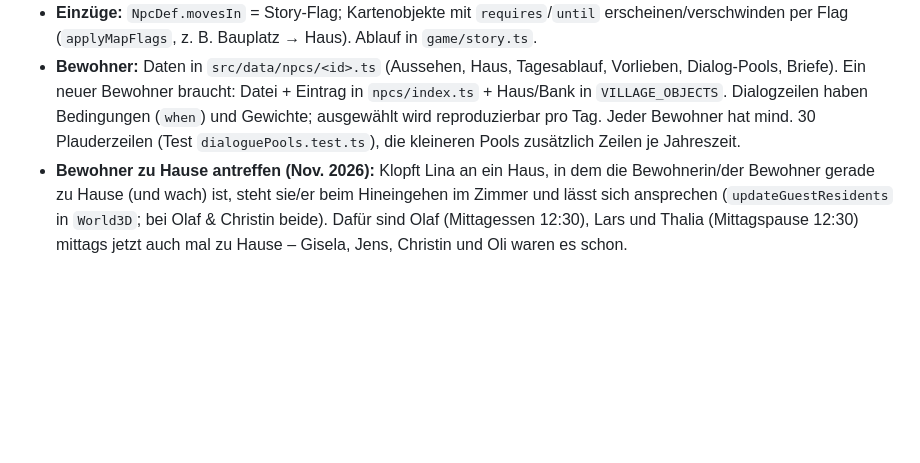
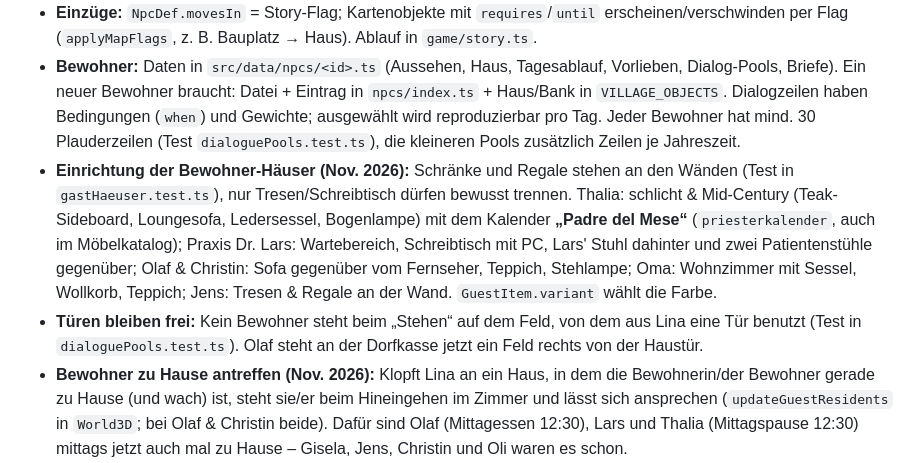
Before and after one commit to OliverM93/Rina-no-chiisana-sekai, a Markdown page: docs/game-mechanics.md, the part around the change. Drawn GitHub-style; blank space fills up the shorter version.

```diff
--- a/docs/game-mechanics.md
+++ b/docs/game-mechanics.md
@@ -24,6 +24,8 @@ Wetter und Feste laufen nach echter Zeit.
   Briefe). Ein neuer Bewohner braucht: Datei + Eintrag in `npcs/index.ts` + Haus/Bank in `VILLAGE_OBJECTS`.
   Dialogzeilen haben Bedingungen (`when`) und Gewichte; ausgewählt wird reproduzierbar pro Tag. Jeder Bewohner hat mind. 30 Plauderzeilen (Test `dialoguePools.test.ts`), die
   kleineren Pools zusätzlich Zeilen je Jahreszeit.
+- **Einrichtung der Bewohner-Häuser (Nov. 2026):** Schränke und Regale stehen an den Wänden (Test in `gastHaeuser.test.ts`), nur Tresen/Schreibtisch dürfen bewusst trennen. Thalia: schlicht & Mid-Century (Teak-Sideboard, Loungesofa, Ledersessel, Bogenlampe) mit dem Kalender **„Padre del Mese“** (`priesterkalender`, auch im Möbelkatalog); Praxis Dr. Lars: Wartebereich, Schreibtisch mit PC, Lars' Stuhl dahinter und zwei Patientenstühle gegenüber; Olaf & Christin: Sofa gegenüber vom Fernseher, Teppich, Stehlampe; Oma: Wohnzimmer mit Sessel, Wollkorb, Teppich; Jens: Tresen & Regale an der Wand. `GuestItem.variant` wählt die Farbe.
+- **Türen bleiben frei:** Kein Bewohner steht beim „Stehen“ auf dem Feld, von dem aus Lina eine Tür benutzt (Test in `dialoguePools.test.ts`). Olaf steht an der Dorfkasse jetzt ein Feld rechts von der Haustür.
 - **Bewohner zu Hause antreffen (Nov. 2026):** Klopft Lina an ein Haus, in dem die Bewohnerin/der Bewohner gerade zu Hause (und wach) ist, steht sie/er beim Hineingehen im Zimmer und lässt sich ansprechen (`updateGuestResidents` in `World3D`; bei Olaf & Christin beide). Dafür sind Olaf (Mittagessen 12:30), Lars und Thalia (Mittagspause 12:30) mittags jetzt auch mal zu Hause – Gisela, Jens, Christin und Oli waren es schon.
 - **Hantelbank:** Beim Stemmen kommen mit dem Gewicht Scheiben dazu (20 kg = Grundscheiben, 220 kg = alle sechs Paare, Stufe je Toast); Oli stemmt mit der Grundausstattung.
 - **Kubistisches Gemälde:** Statt des Kreuzstichbilds „Trautes Heim“ gibt es von Jens das futuristisch-kubistische Gemälde „Zukunft in Würfeln“ (ID `kunst-stickbild` bleibt für alte Spielstände).
```
Also changed, not shown: CLAUDE.md (+1 -1 lines), docs/screenshots/praxis-lars-innen.png (added), docs/screenshots/thalia-innen.png (added), 9 other files.
